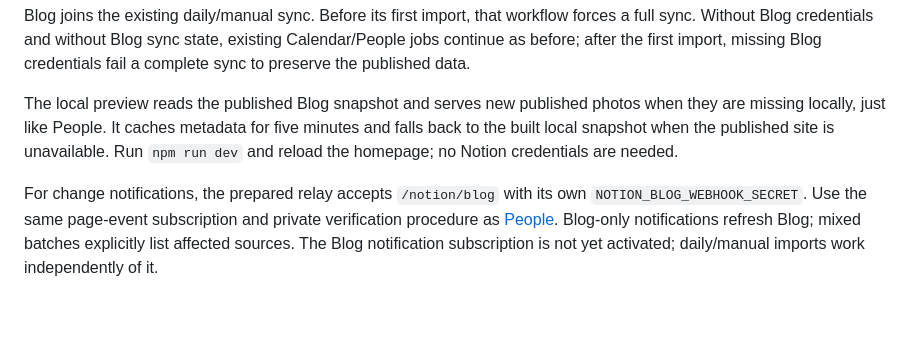
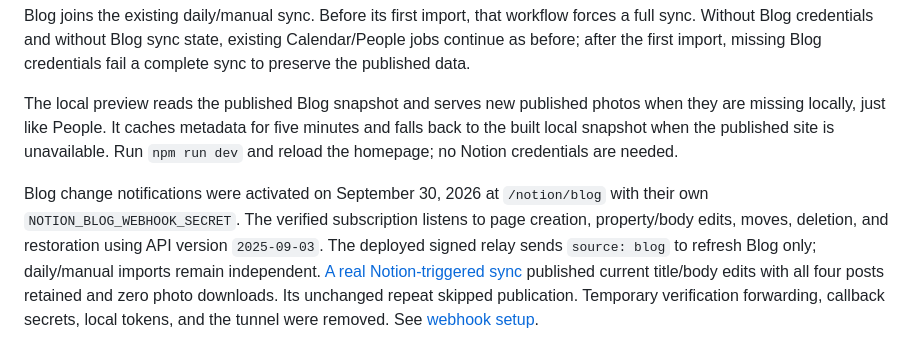
Before and after one commit to ct-student-gov/ctsg-tech-site, a Markdown page: docs/blog.md, the part around the change. Drawn GitHub-style; blank space fills up the shorter version.

```diff
--- a/docs/blog.md
+++ b/docs/blog.md
@@ -25,4 +25,4 @@ Blog joins the existing daily/manual sync. Before its first import, that workflo
 
 The local preview reads the published Blog snapshot and serves new published photos when they are missing locally, just like People. It caches metadata for five minutes and falls back to the built local snapshot when the published site is unavailable. Run `npm run dev` and reload the homepage; no Notion credentials are needed.
 
-For change notifications, the prepared relay accepts `/notion/blog` with its own `NOTION_BLOG_WEBHOOK_SECRET`. Use the same page-event subscription and private verification procedure as [People](notion-webhook.md). Blog-only notifications refresh Blog; mixed batches explicitly list affected sources. The Blog notification subscription is not yet activated; daily/manual imports work independently of it.
+Blog change notifications were activated on September 30, 2026 at `/notion/blog` with their own `NOTION_BLOG_WEBHOOK_SECRET`. The verified subscription listens to page creation, property/body edits, moves, deletion, and restoration using API version `2025-09-03`. The deployed signed relay sends `source: blog` to refresh Blog only; daily/manual imports remain independent. [A real Notion-triggered sync](https://github.com/ct-student-gov/ctsg-tech-site/actions/runs/36790230971) published current title/body edits with all four posts retained and zero photo downloads. Its unchanged repeat skipped publication. Temporary verification forwarding, callback secrets, local tokens, and the tunnel were removed. See [webhook setup](notion-webhook.md).
```
Also changed, not shown: docs/notion-webhook.md (+2 -2 lines), docs/repository-sync.md (+1 -1 lines).
